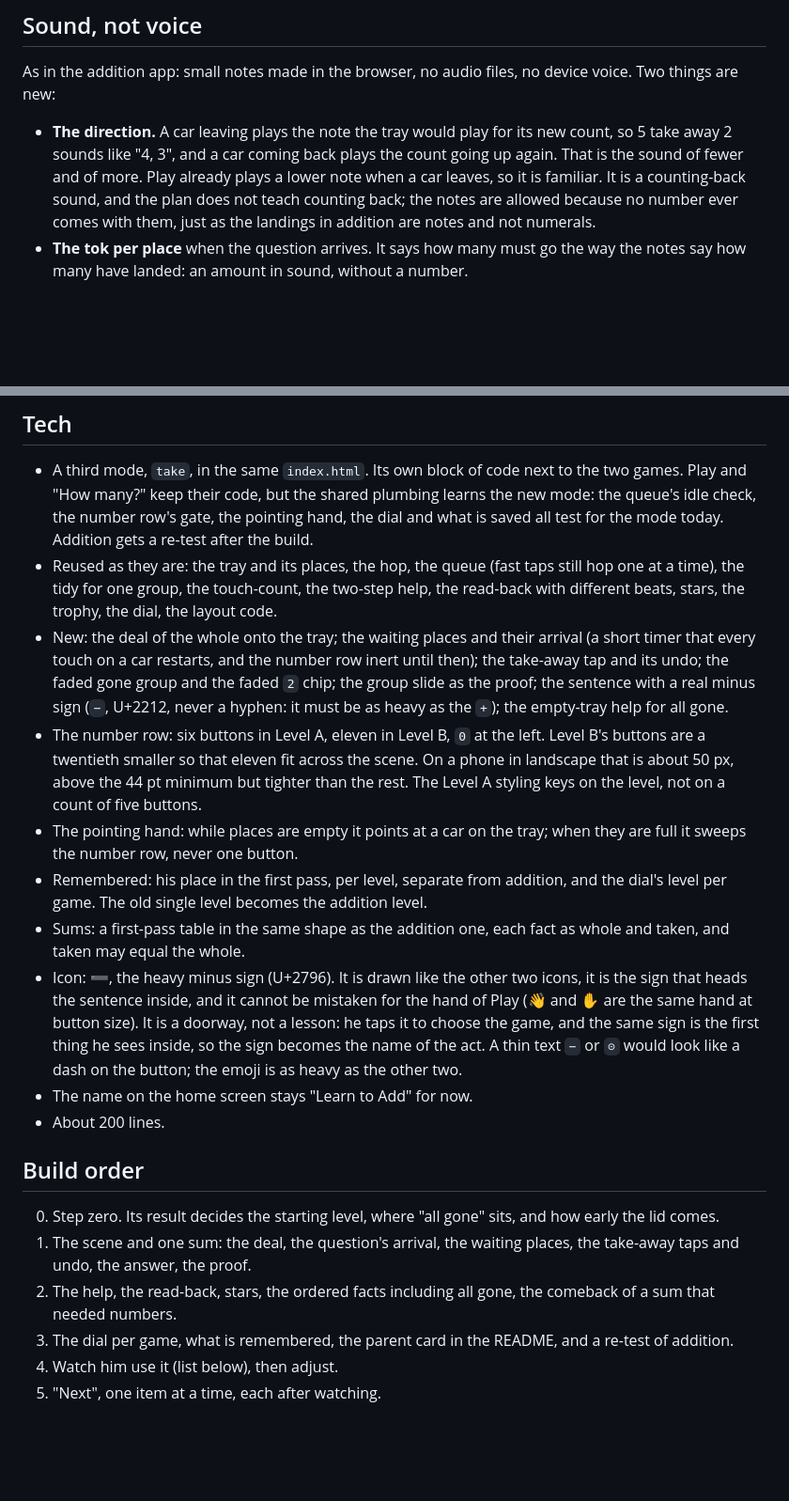
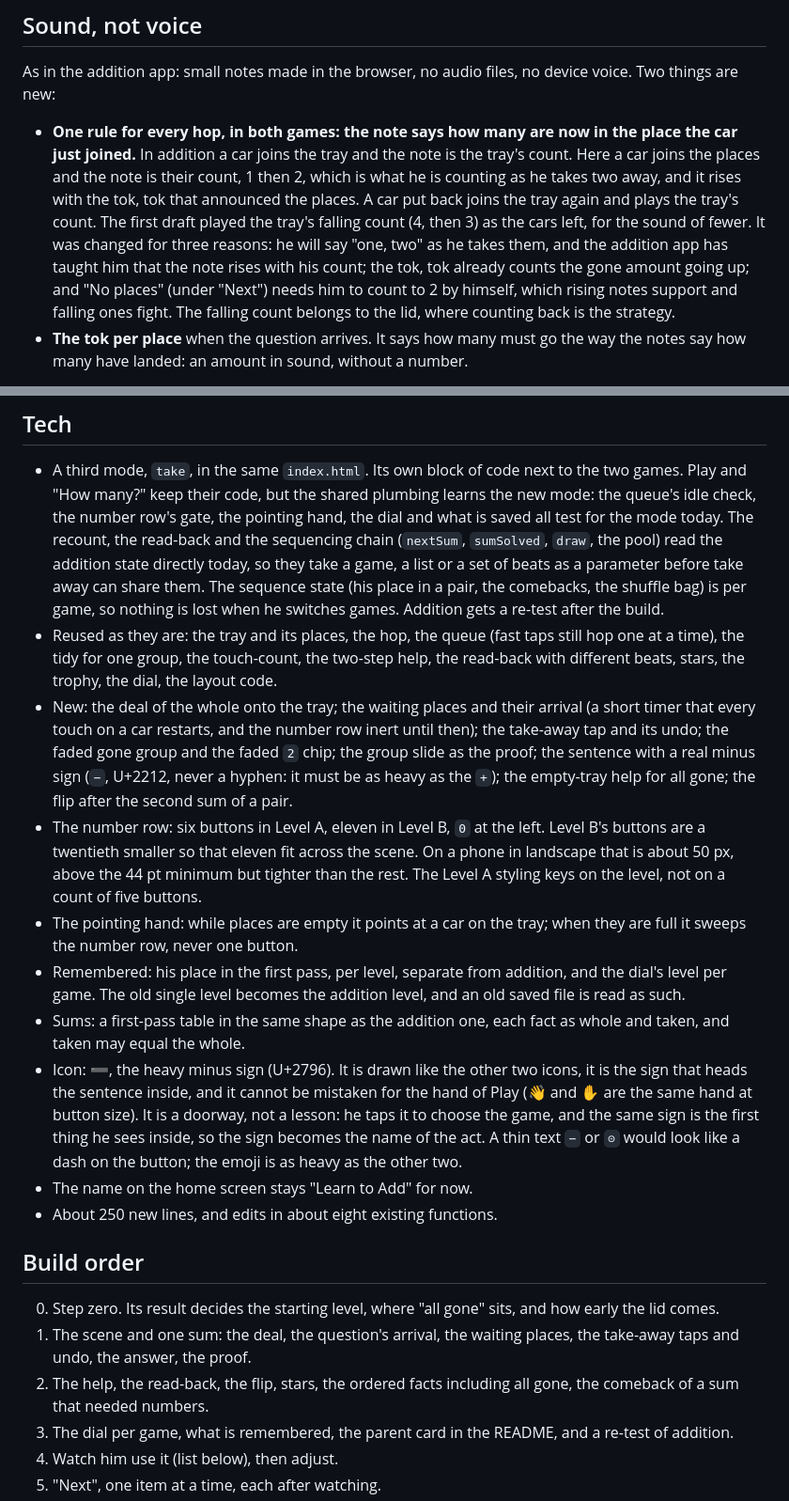
Before and after one commit to prp314159/learn-add, a Markdown page: PLAN-SUBTRACTION.md, 2 parts joined by grey strips. Shown at 94% size. Drawn GitHub-style; blank space fills up the shorter version.

```diff
--- a/PLAN-SUBTRACTION.md
+++ b/PLAN-SUBTRACTION.md
@@ -212,11 +234,15 @@ then the big `0`.
 As in the addition app: small notes made in the browser, no audio files, no device voice. Two things are
 new:
 
-- **The direction.** A car leaving plays the note the tray would play for its new count, so 5 take away 2
-  sounds like "4, 3", and a car coming back plays the count going up again. That is the sound of fewer and
-  of more. Play already plays a lower note when a car leaves, so it is familiar. It is a counting-back
-  sound, and the plan does not teach counting back; the notes are allowed because no number ever comes
-  with them, just as the landings in addition are notes and not numerals.
+- **One rule for every hop, in both games: the note says how many are now in the place the car just
+  joined.** In addition a car joins the tray and the note is the tray's count. Here a car joins the places
+  and the note is their count, 1 then 2, which is what he is counting as he takes two away, and it rises
+  with the tok, tok that announced the places. A car put back joins the tray again and plays the tray's
+  count. The first draft played the tray's falling count (4, then 3) as the cars left, for the sound of
+  fewer. It was changed for three reasons: he will say "one, two" as he takes them, and the addition app
+  has taught him that the note rises with his count; the tok, tok already counts the gone amount going up;
+  and "No places" (under "Next") needs him to count to 2 by himself, which rising notes support and
+  falling ones fight. The falling count belongs to the lid, where counting back is the strategy.
 - **The tok per place** when the question arrives. It says how many must go the way the notes say how
   many have landed: an amount in sound, without a number.
 
@@ -309,15 +339,19 @@ After watching him. In rough order of value. None of these is in the first versi
 
 - A third mode, `take`, in the same `index.html`. Its own block of code next to the two games. Play and
   "How many?" keep their code, but the shared plumbing learns the new mode: the queue's idle check, the
-  number row's gate, the pointing hand, the dial and what is saved all test for the mode today. Addition
-  gets a re-test after the build.
+  number row's gate, the pointing hand, the dial and what is saved all test for the mode today. The
+  recount, the read-back and the sequencing chain (`nextSum`, `sumSolved`, `draw`, the pool) read the
+  addition state directly today, so they take a game, a list or a set of beats as a parameter before
+  take away can share them. The sequence state (his place in a pair, the comebacks, the shuffle bag) is
+  per game, so nothing is lost when he switches games. Addition gets a re-test after the build.
 - Reused as they are: the tray and its places, the hop, the queue (fast taps still hop one at a time), the
   tidy for one group, the touch-count, the two-step help, the read-back with different beats, stars, the
   trophy, the dial, the layout code.
 - New: the deal of the whole onto the tray; the waiting places and their arrival (a short timer that every
   touch on a car restarts, and the number row inert until then); the take-away tap and its undo; the faded
   gone group and the faded `2` chip; the group slide as the proof; the sentence with a real minus sign
-  (`−`, U+2212, never a hyphen: it must be as heavy as the `+`); the empty-tray help for all gone.
+  (`−`, U+2212, never a hyphen: it must be as heavy as the `+`); the empty-tray help for all gone; the
+  flip after the second sum of a pair.
 - The number row: six buttons in Level A, eleven in Level B, `0` at the left. Level B's buttons are a
   twentieth smaller so that eleven fit across the scene. On a phone in landscape that is about 50 px,
   above the 44 pt minimum but tighter than the rest. The Level A styling keys on the level, not on a count
@@ -325,7 +359,7 @@ After watching him. In rough order of value. None of these is in the first versi
 - The pointing hand: while places are empty it points at a car on the tray; when they are full it sweeps
   the number row, never one button.
 - Remembered: his place in the first pass, per level, separate from addition, and the dial's level per game.
-  The old single level becomes the addition level.
+  The old single level becomes the addition level, and an old saved file is read as such.
 - Sums: a first-pass table in the same shape as the addition one, each fact as whole and taken, and taken
   may equal the whole.
 - Icon: ➖, the heavy minus sign (U+2796). It is drawn like the other two icons, it is the sign that heads
@@ -334,15 +368,15 @@ After watching him. In rough order of value. None of these is in the first versi
   first thing he sees inside, so the sign becomes the name of the act. A thin text `−` or `⊝` would look
   like a dash on the button; the emoji is as heavy as the other two.
 - The name on the home screen stays "Learn to Add" for now.
-- About 200 lines.
+- About 250 new lines, and edits in about eight existing functions.
 
 ## Build order
 
 0. Step zero. Its result decides the starting level, where "all gone" sits, and how early the lid comes.
 1. The scene and one sum: the deal, the question's arrival, the waiting places, the take-away taps and
    undo, the answer, the proof.
-2. The help, the read-back, stars, the ordered facts including all gone, the comeback of a sum that needed
-   numbers.
+2. The help, the read-back, the flip, stars, the ordered facts including all gone, the comeback of a sum
+   that needed numbers.
 3. The dial per game, what is remembered, the parent card in the README, and a re-test of addition.
 4. Watch him use it (list below), then adjust.
 5. "Next", one item at a time, each after watching.
```
Also changed, not shown: other parts of PLAN-SUBTRACTION.md (+84 -49 lines).
